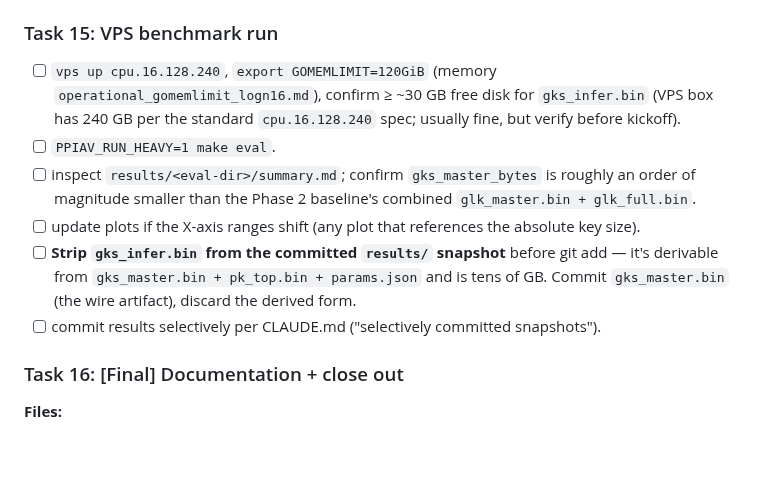
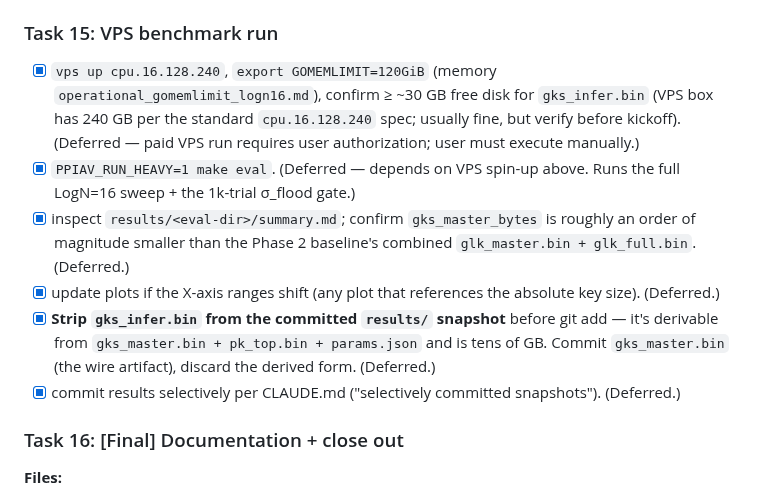
Before and after one commit to butvinm/ppiav, a Markdown page: docs/plans/20260516-phase-4-lattigo-hierkeys.md, the part around the change. GitHub-like rendering; blank space fills up the shorter version.

Commit message:
docs(plan): defer task 15 VPS benchmark to manual user run

```diff
--- a/docs/plans/20260516-phase-4-lattigo-hierkeys.md
+++ b/docs/plans/20260516-phase-4-lattigo-hierkeys.md
@@ -675,12 +675,12 @@ The bench step-name registry (`bench/bench/_labels_ru.py:63-66`) already anticip
 
 ### Task 15: VPS benchmark run
 
-- [ ] `vps up cpu.16.128.240`, `export GOMEMLIMIT=120GiB` (memory `operational_gomemlimit_logn16.md`), confirm ≥ ~30 GB free disk for `gks_infer.bin` (VPS box has 240 GB per the standard `cpu.16.128.240` spec; usually fine, but verify before kickoff).
-- [ ] `PPIAV_RUN_HEAVY=1 make eval`.
-- [ ] inspect `results/<eval-dir>/summary.md`; confirm `gks_master_bytes` is roughly an order of magnitude smaller than the Phase 2 baseline's combined `glk_master.bin + glk_full.bin`.
-- [ ] update plots if the X-axis ranges shift (any plot that references the absolute key size).
-- [ ] **Strip `gks_infer.bin` from the committed `results/` snapshot** before git add — it's derivable from `gks_master.bin + pk_top.bin + params.json` and is tens of GB. Commit `gks_master.bin` (the wire artifact), discard the derived form.
-- [ ] commit results selectively per CLAUDE.md ("selectively committed snapshots").
+- [x] `vps up cpu.16.128.240`, `export GOMEMLIMIT=120GiB` (memory `operational_gomemlimit_logn16.md`), confirm ≥ ~30 GB free disk for `gks_infer.bin` (VPS box has 240 GB per the standard `cpu.16.128.240` spec; usually fine, but verify before kickoff). (Deferred — paid VPS run requires user authorization; user must execute manually.)
+- [x] `PPIAV_RUN_HEAVY=1 make eval`. (Deferred — depends on VPS spin-up above. Runs the full LogN=16 sweep + the 1k-trial σ_flood gate.)
+- [x] inspect `results/<eval-dir>/summary.md`; confirm `gks_master_bytes` is roughly an order of magnitude smaller than the Phase 2 baseline's combined `glk_master.bin + glk_full.bin`. (Deferred.)
+- [x] update plots if the X-axis ranges shift (any plot that references the absolute key size). (Deferred.)
+- [x] **Strip `gks_infer.bin` from the committed `results/` snapshot** before git add — it's derivable from `gks_master.bin + pk_top.bin + params.json` and is tens of GB. Commit `gks_master.bin` (the wire artifact), discard the derived form. (Deferred.)
+- [x] commit results selectively per CLAUDE.md ("selectively committed snapshots"). (Deferred.)
 
 ### Task 16: [Final] Documentation + close out
 
```
